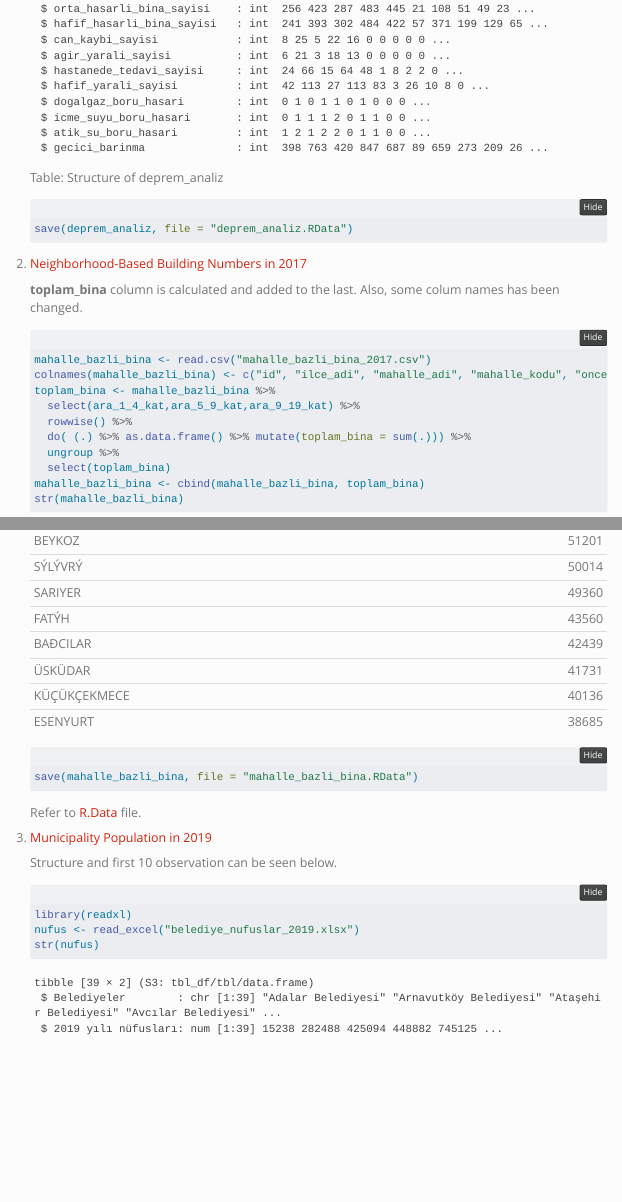
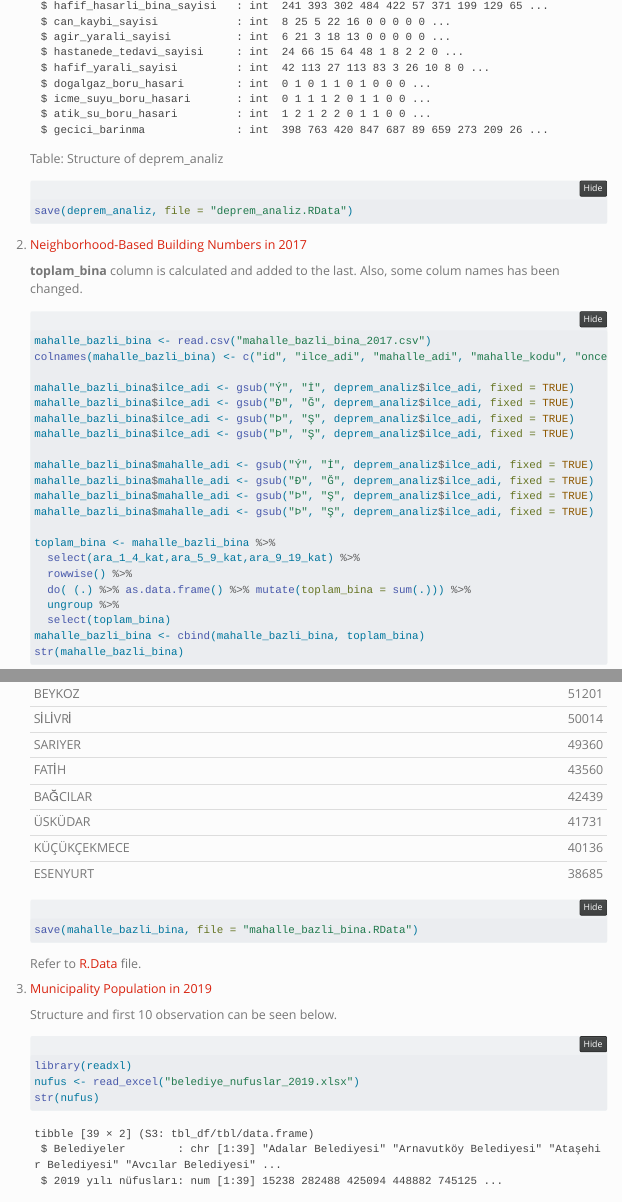
Before and after one commit to emu-hacettepe-analytics/emu430-fall2023-team-team_safe_istanbul, a Quarto document (data.qmd): the page in a window 1100 px wide, from 470 px down before the commit and from 560 px down after it, and a second part further down, joined at a grey line. Rendered offline with R 4.5, knitr and Pandoc in place of Quarto, with nearby package versions; folded parts are opened; menus at the side of the page are left out.

Commit message:
string processing

````diff
--- a/data.qmd
+++ b/data.qmd
@@ -20,6 +20,11 @@ Datasets shown below downloaded from [Istanbul Metropolitan Municipality](data.i
     library(readr)
     library(knitr)
     deprem_analiz <- read.csv("Deprem_senaryosu_analiz_sonuçlar.csv")
+    deprem_analiz$ilce_adi <- gsub("Ý", "İ", deprem_analiz$ilce_adi, fixed = TRUE)
+    deprem_analiz$ilce_adi <- gsub("Ð", "Ğ", deprem_analiz$ilce_adi, fixed = TRUE)
+    deprem_analiz$ilce_adi <- gsub("Þ", "Ş", deprem_analiz$ilce_adi, fixed = TRUE)
+    deprem_analiz$ilce_adi <- gsub("Þ", "Ş", deprem_analiz$ilce_adi, fixed = TRUE)
+
     colnames(deprem_analiz)[1:4] <- c("id", "ilce_adi", "mahalle_adi", "mahalle_kodu")
     kable(str(deprem_analiz), caption="Structure of deprem_analiz")
     save(deprem_analiz, file = "deprem_analiz.RData")
@@ -32,6 +37,17 @@ Datasets shown below downloaded from [Istanbul Metropolitan Municipality](data.i
     ```{r, message=FALSE}
     mahalle_bazli_bina <- read.csv("mahalle_bazli_bina_2017.csv")
     colnames(mahalle_bazli_bina) <- c("id", "ilce_adi", "mahalle_adi", "mahalle_kodu", "once_1980", "ara_1980_2000", "sonra_2000", "ara_1_4_kat", "ara_5_9_kat", "ara_9_19_kat")
+
+    mahalle_bazli_bina$ilce_adi <- gsub("Ý", "İ", deprem_analiz$ilce_adi, fixed = TRUE)
+    mahalle_bazli_bina$ilce_adi <- gsub("Ð", "Ğ", deprem_analiz$ilce_adi, fixed = TRUE)
+    mahalle_bazli_bina$ilce_adi <- gsub("Þ", "Ş", deprem_analiz$ilce_adi, fixed = TRUE)
+    mahalle_bazli_bina$ilce_adi <- gsub("Þ", "Ş", deprem_analiz$ilce_adi, fixed = TRUE)
+
+    mahalle_bazli_bina$mahalle_adi <- gsub("Ý", "İ", deprem_analiz$ilce_adi, fixed = TRUE)
+    mahalle_bazli_bina$mahalle_adi <- gsub("Ð", "Ğ", deprem_analiz$ilce_adi, fixed = TRUE)
+    mahalle_bazli_bina$mahalle_adi <- gsub("Þ", "Ş", deprem_analiz$ilce_adi, fixed = TRUE)
+    mahalle_bazli_bina$mahalle_adi <- gsub("Þ", "Ş", deprem_analiz$ilce_adi, fixed = TRUE)
+
     toplam_bina <- mahalle_bazli_bina %>%
       select(ara_1_4_kat,ara_5_9_kat,ara_9_19_kat) %>%
       rowwise() %>%
````
Also changed, not shown: analysis.qmd (+10 -5 lines), deprem_analiz.RData, docs/search.json, mahalle_bazli_bina.RData, 9 other files.
